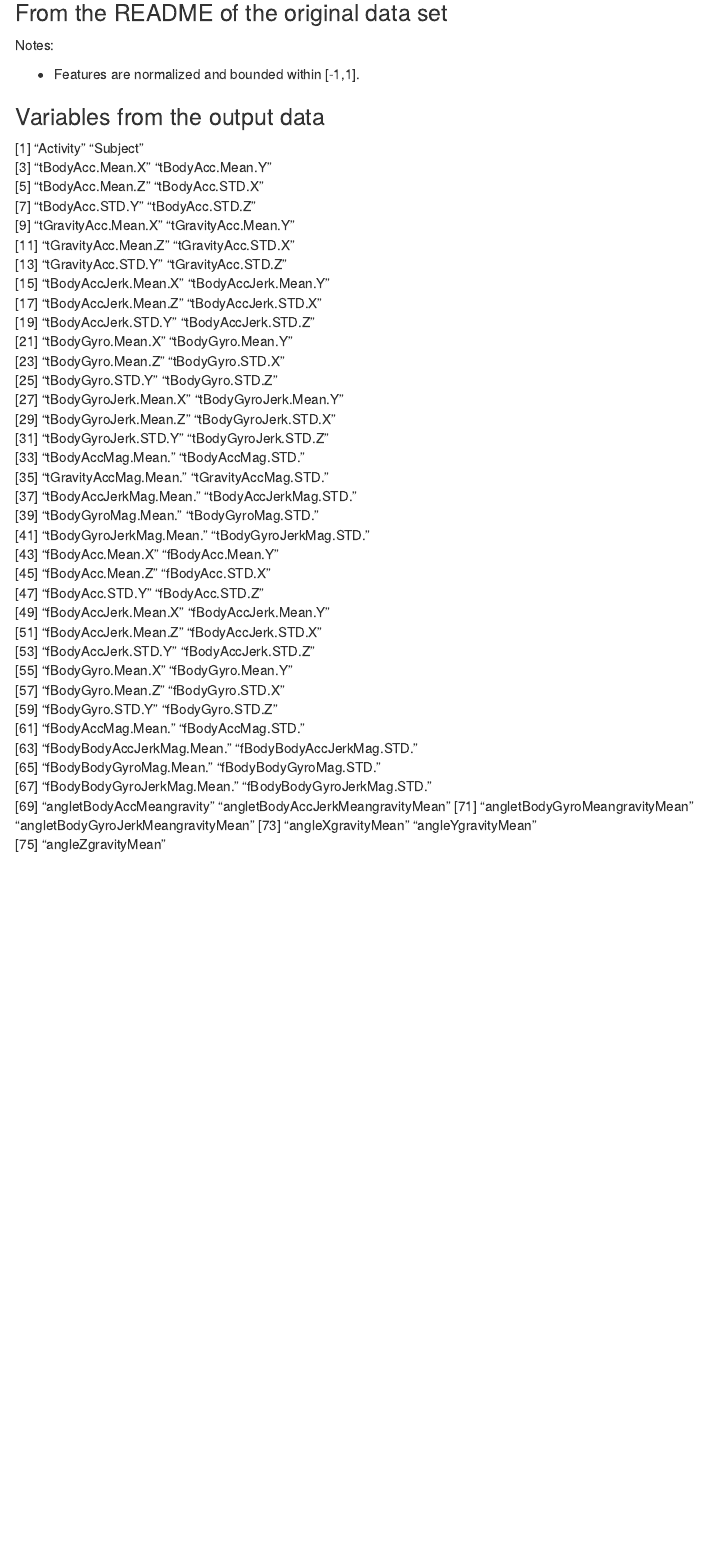
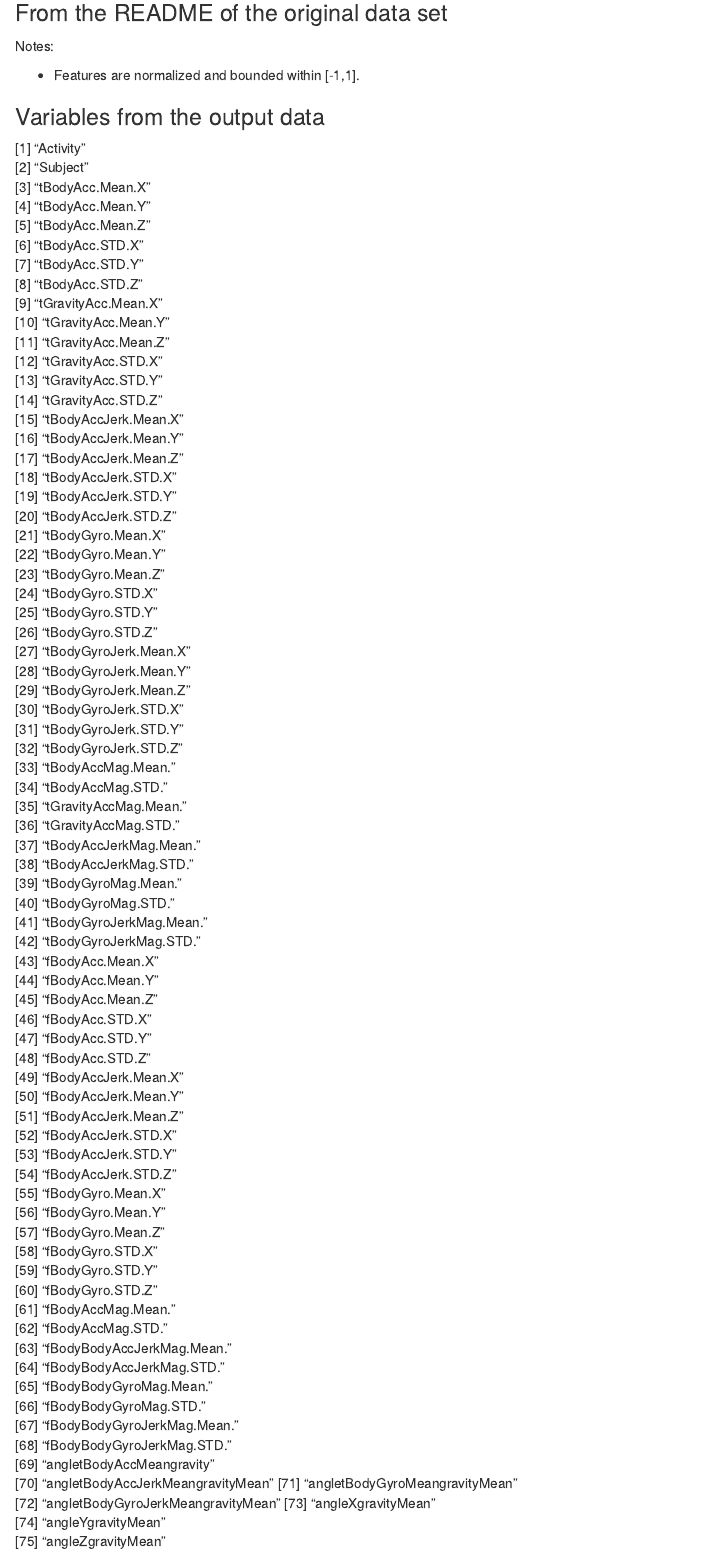
Before and after one commit to alexmtorroella/UCI_HAR_Data, an R Markdown document (CodeBook.Rmd): the page in a window 1100 px wide, from 690 px down before the commit and from 1050 px down after it, so that both start at the same text. Rendered offline with R 4.5, knitr and Pandoc, with nearby package versions.

Commit message:
edit codebook

```diff
--- a/CodeBook.Rmd
+++ b/CodeBook.Rmd
@@ -57,41 +57,78 @@ Notes:
 
 ### Variables from the output data
 
- [1] "Activity"                          "Subject"
- [3] "tBodyAcc.Mean.X"                   "tBodyAcc.Mean.Y"
- [5] "tBodyAcc.Mean.Z"                   "tBodyAcc.STD.X"
- [7] "tBodyAcc.STD.Y"                    "tBodyAcc.STD.Z"
- [9] "tGravityAcc.Mean.X"                "tGravityAcc.Mean.Y"
-[11] "tGravityAcc.Mean.Z"                "tGravityAcc.STD.X"
-[13] "tGravityAcc.STD.Y"                 "tGravityAcc.STD.Z"
-[15] "tBodyAccJerk.Mean.X"               "tBodyAccJerk.Mean.Y"
-[17] "tBodyAccJerk.Mean.Z"               "tBodyAccJerk.STD.X"
-[19] "tBodyAccJerk.STD.Y"                "tBodyAccJerk.STD.Z"
-[21] "tBodyGyro.Mean.X"                  "tBodyGyro.Mean.Y"
-[23] "tBodyGyro.Mean.Z"                  "tBodyGyro.STD.X"
-[25] "tBodyGyro.STD.Y"                   "tBodyGyro.STD.Z"
-[27] "tBodyGyroJerk.Mean.X"              "tBodyGyroJerk.Mean.Y"
-[29] "tBodyGyroJerk.Mean.Z"              "tBodyGyroJerk.STD.X"
-[31] "tBodyGyroJerk.STD.Y"               "tBodyGyroJerk.STD.Z"
-[33] "tBodyAccMag.Mean."                 "tBodyAccMag.STD."
-[35] "tGravityAccMag.Mean."              "tGravityAccMag.STD."
-[37] "tBodyAccJerkMag.Mean."             "tBodyAccJerkMag.STD."
-[39] "tBodyGyroMag.Mean."                "tBodyGyroMag.STD."
-[41] "tBodyGyroJerkMag.Mean."            "tBodyGyroJerkMag.STD."
-[43] "fBodyAcc.Mean.X"                   "fBodyAcc.Mean.Y"
-[45] "fBodyAcc.Mean.Z"                   "fBodyAcc.STD.X"
-[47] "fBodyAcc.STD.Y"                    "fBodyAcc.STD.Z"
-[49] "fBodyAccJerk.Mean.X"               "fBodyAccJerk.Mean.Y"
-[51] "fBodyAccJerk.Mean.Z"               "fBodyAccJerk.STD.X"
-[53] "fBodyAccJerk.STD.Y"                "fBodyAccJerk.STD.Z"
-[55] "fBodyGyro.Mean.X"                  "fBodyGyro.Mean.Y"
-[57] "fBodyGyro.Mean.Z"                  "fBodyGyro.STD.X"
-[59] "fBodyGyro.STD.Y"                   "fBodyGyro.STD.Z"
-[61] "fBodyAccMag.Mean."                 "fBodyAccMag.STD."
-[63] "fBodyBodyAccJerkMag.Mean."         "fBodyBodyAccJerkMag.STD."
-[65] "fBodyBodyGyroMag.Mean."            "fBodyBodyGyroMag.STD."
-[67] "fBodyBodyGyroJerkMag.Mean."        "fBodyBodyGyroJerkMag.STD."
-[69] "angletBodyAccMeangravity"          "angletBodyAccJerkMeangravityMean"
-[71] "angletBodyGyroMeangravityMean"     "angletBodyGyroJerkMeangravityMean"
-[73] "angleXgravityMean"                 "angleYgravityMean"
+ [1] "Activity"
+ [2] "Subject"
+ [3] "tBodyAcc.Mean.X"
+ [4] "tBodyAcc.Mean.Y"
+ [5] "tBodyAcc.Mean.Z"
+ [6] "tBodyAcc.STD.X"
+ [7] "tBodyAcc.STD.Y"
+ [8] "tBodyAcc.STD.Z"
+ [9] "tGravityAcc.Mean.X"
+[10] "tGravityAcc.Mean.Y"
+[11] "tGravityAcc.Mean.Z"
+[12] "tGravityAcc.STD.X"
+[13] "tGravityAcc.STD.Y"
+[14] "tGravityAcc.STD.Z"
+[15] "tBodyAccJerk.Mean.X"
+[16] "tBodyAccJerk.Mean.Y"
+[17] "tBodyAccJerk.Mean.Z"
+[18] "tBodyAccJerk.STD.X"
+[19] "tBodyAccJerk.STD.Y"
+[20] "tBodyAccJerk.STD.Z"
+[21] "tBodyGyro.Mean.X"
+[22] "tBodyGyro.Mean.Y"
+[23] "tBodyGyro.Mean.Z"
+[24] "tBodyGyro.STD.X"
+[25] "tBodyGyro.STD.Y"
+[26] "tBodyGyro.STD.Z"
+[27] "tBodyGyroJerk.Mean.X"
+[28] "tBodyGyroJerk.Mean.Y"
+[29] "tBodyGyroJerk.Mean.Z"
+[30] "tBodyGyroJerk.STD.X"
+[31] "tBodyGyroJerk.STD.Y"
+[32] "tBodyGyroJerk.STD.Z"
+[33] "tBodyAccMag.Mean."
+[34] "tBodyAccMag.STD."
+[35] "tGravityAccMag.Mean."
+[36] "tGravityAccMag.STD."
+[37] "tBodyAccJerkMag.Mean."
+[38] "tBodyAccJerkMag.STD."
+[39] "tBodyGyroMag.Mean."
+[40] "tBodyGyroMag.STD."
+[41] "tBodyGyroJerkMag.Mean."
+[42] "tBodyGyroJerkMag.STD."
+[43] "fBodyAcc.Mean.X"
+[44] "fBodyAcc.Mean.Y"
+[45] "fBodyAcc.Mean.Z"
+[46] "fBodyAcc.STD.X"
+[47] "fBodyAcc.STD.Y"
+[48] "fBodyAcc.STD.Z"
+[49] "fBodyAccJerk.Mean.X"
+[50] "fBodyAccJerk.Mean.Y"
+[51] "fBodyAccJerk.Mean.Z"
+[52] "fBodyAccJerk.STD.X"
+[53] "fBodyAccJerk.STD.Y"
+[54] "fBodyAccJerk.STD.Z"
+[55] "fBodyGyro.Mean.X"
+[56] "fBodyGyro.Mean.Y"
+[57] "fBodyGyro.Mean.Z"
+[58] "fBodyGyro.STD.X"
+[59] "fBodyGyro.STD.Y"
+[60] "fBodyGyro.STD.Z"
+[61] "fBodyAccMag.Mean."
+[62] "fBodyAccMag.STD."
+[63] "fBodyBodyAccJerkMag.Mean."
+[64] "fBodyBodyAccJerkMag.STD."
+[65] "fBodyBodyGyroMag.Mean."
+[66] "fBodyBodyGyroMag.STD."
+[67] "fBodyBodyGyroJerkMag.Mean."
+[68] "fBodyBodyGyroJerkMag.STD."
+[69] "angletBodyAccMeangravity"
+[70] "angletBodyAccJerkMeangravityMean"
+[71] "angletBodyGyroMeangravityMean"
+[72] "angletBodyGyroJerkMeangravityMean"
+[73] "angleXgravityMean"
+[74] "angleYgravityMean"
 [75] "angleZgravityMean"
```
